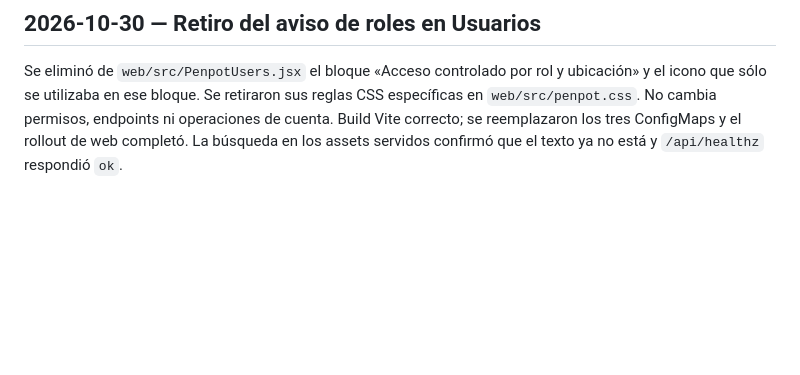
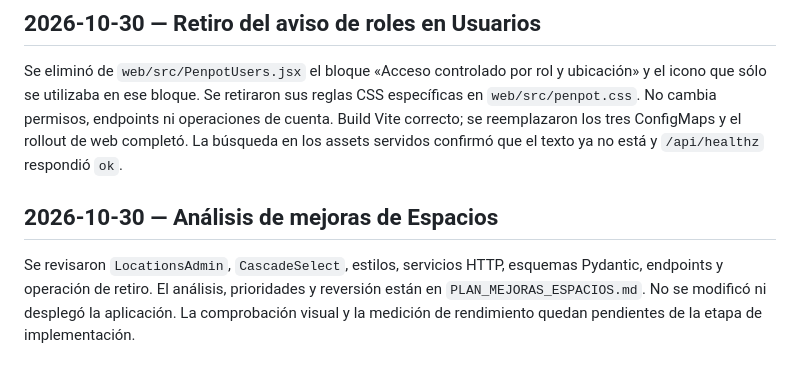
Before and after one commit to k3vin-cc/Monitoreo-de-calidad-de-aire-interior-en-recintos-universitarios, a Markdown page: BITACORA_CAMBIOS_KUBERNETES.md, the part around the change. GitHub-like rendering; blank space fills up the shorter version.

```diff
--- a/BITACORA_CAMBIOS_KUBERNETES.md
+++ b/BITACORA_CAMBIOS_KUBERNETES.md
@@ -153,3 +153,7 @@ Sin cambios de esquema, API, permisos ni dependencias. El backend transaccional
 ## 2026-10-30 — Retiro del aviso de roles en Usuarios
 
 Se eliminó de `web/src/PenpotUsers.jsx` el bloque «Acceso controlado por rol y ubicación» y el icono que sólo se utilizaba en ese bloque. Se retiraron sus reglas CSS específicas en `web/src/penpot.css`. No cambia permisos, endpoints ni operaciones de cuenta. Build Vite correcto; se reemplazaron los tres ConfigMaps y el rollout de web completó. La búsqueda en los assets servidos confirmó que el texto ya no está y `/api/healthz` respondió `ok`.
+
+## 2026-10-30 — Análisis de mejoras de Espacios
+
+Se revisaron `LocationsAdmin`, `CascadeSelect`, estilos, servicios HTTP, esquemas Pydantic, endpoints y operación de retiro. El análisis, prioridades y reversión están en `PLAN_MEJORAS_ESPACIOS.md`. No se modificó ni desplegó la aplicación. La comprobación visual y la medición de rendimiento quedan pendientes de la etapa de implementación.
```
Also changed, not shown: PLAN_MEJORAS_ESPACIOS.md (added, +55 -0 lines).
